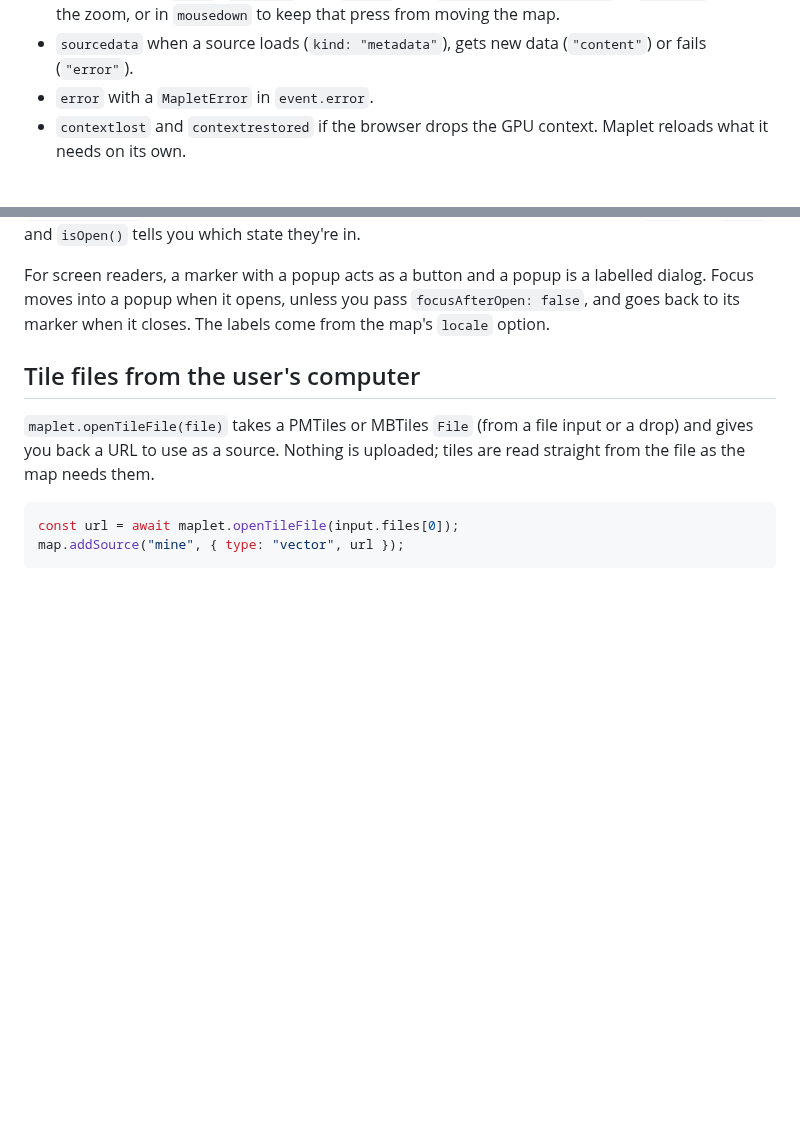
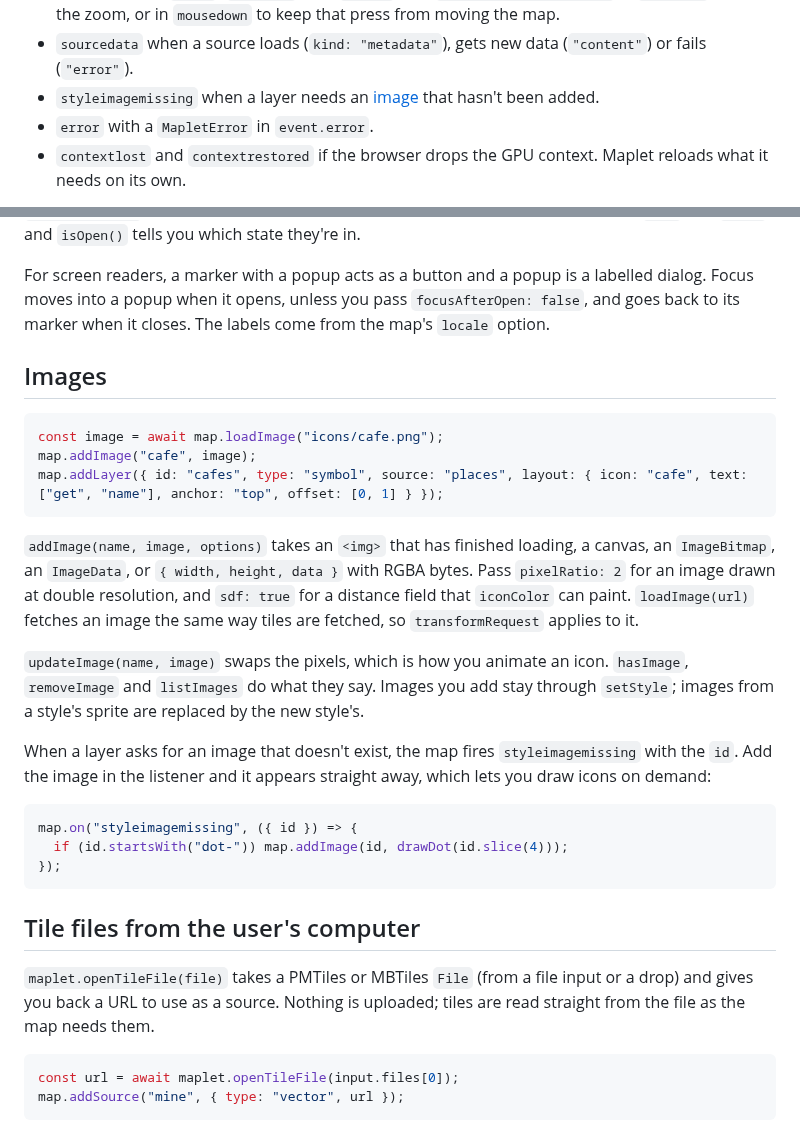
Before and after one commit to grangedevgroup-code/mapkern-gl-js, a Markdown page: docs/api.md, 2 parts joined by grey strips. GitHub-like rendering; blank space fills up the shorter version.

````diff
--- a/docs/api.md
+++ b/docs/api.md
@@ -154,6 +154,7 @@ await map.once("idle");
 - `boxzoomstart`, `boxzoomend` and `boxzoomcancel` around a Shift-drag box zoom.
 - `click`, `dblclick`, `contextmenu`, `mousemove`, `mousedown`, `mouseup` and `mouseout` (the pointer left the map) carry `point` (`{ x, y }`) and `lngLat`. Call `event.preventDefault()` in `dblclick` to stop the zoom, or in `mousedown` to keep that press from moving the map.
 - `sourcedata` when a source loads (`kind: "metadata"`), gets new data (`"content"`) or fails (`"error"`).
+- `styleimagemissing` when a layer needs an [image](#images) that hasn't been added.
 - `error` with a `MapletError` in `event.error`.
 - `contextlost` and `contextrestored` if the browser drops the GPU context. Maplet reloads what it needs on its own.
 
@@ -288,6 +289,26 @@ Popups close when someone clicks the map, presses the × button or presses Escap
 
 For screen readers, a marker with a popup acts as a button and a popup is a labelled dialog. Focus moves into a popup when it opens, unless you pass `focusAfterOpen: false`, and goes back to its marker when it closes. The labels come from the map's `locale` option.
 
+## Images
+
+```js
+const image = await map.loadImage("icons/cafe.png");
+map.addImage("cafe", image);
+map.addLayer({ id: "cafes", type: "symbol", source: "places", layout: { icon: "cafe", text: ["get", "name"], anchor: "top", offset: [0, 1] } });
+```
+
+`addImage(name, image, options)` takes an `<img>` that has finished loading, a canvas, an `ImageBitmap`, an `ImageData`, or `{ width, height, data }` with RGBA bytes. Pass `pixelRatio: 2` for an image drawn at double resolution, and `sdf: true` for a distance field that `iconColor` can paint. `loadImage(url)` fetches an image the same way tiles are fetched, so `transformRequest` applies to it.
+
+`updateImage(name, image)` swaps the pixels, which is how you animate an icon. `hasImage`, `removeImage` and `listImages` do what they say. Images you add stay through `setStyle`; images from a style's sprite are replaced by the new style's.
+
+When a layer asks for an image that doesn't exist, the map fires `styleimagemissing` with the `id`. Add the image in the listener and it appears straight away, which lets you draw icons on demand:
+
+```js
+map.on("styleimagemissing", ({ id }) => {
+  if (id.startsWith("dot-")) map.addImage(id, drawDot(id.slice(4)));
+});
+```
+
 ## Tile files from the user's computer
 
 `maplet.openTileFile(file)` takes a PMTiles or MBTiles `File` (from a file input or a drop) and gives you back a URL to use as a source. Nothing is uploaded; tiles are read straight from the file as the map needs them.
````
